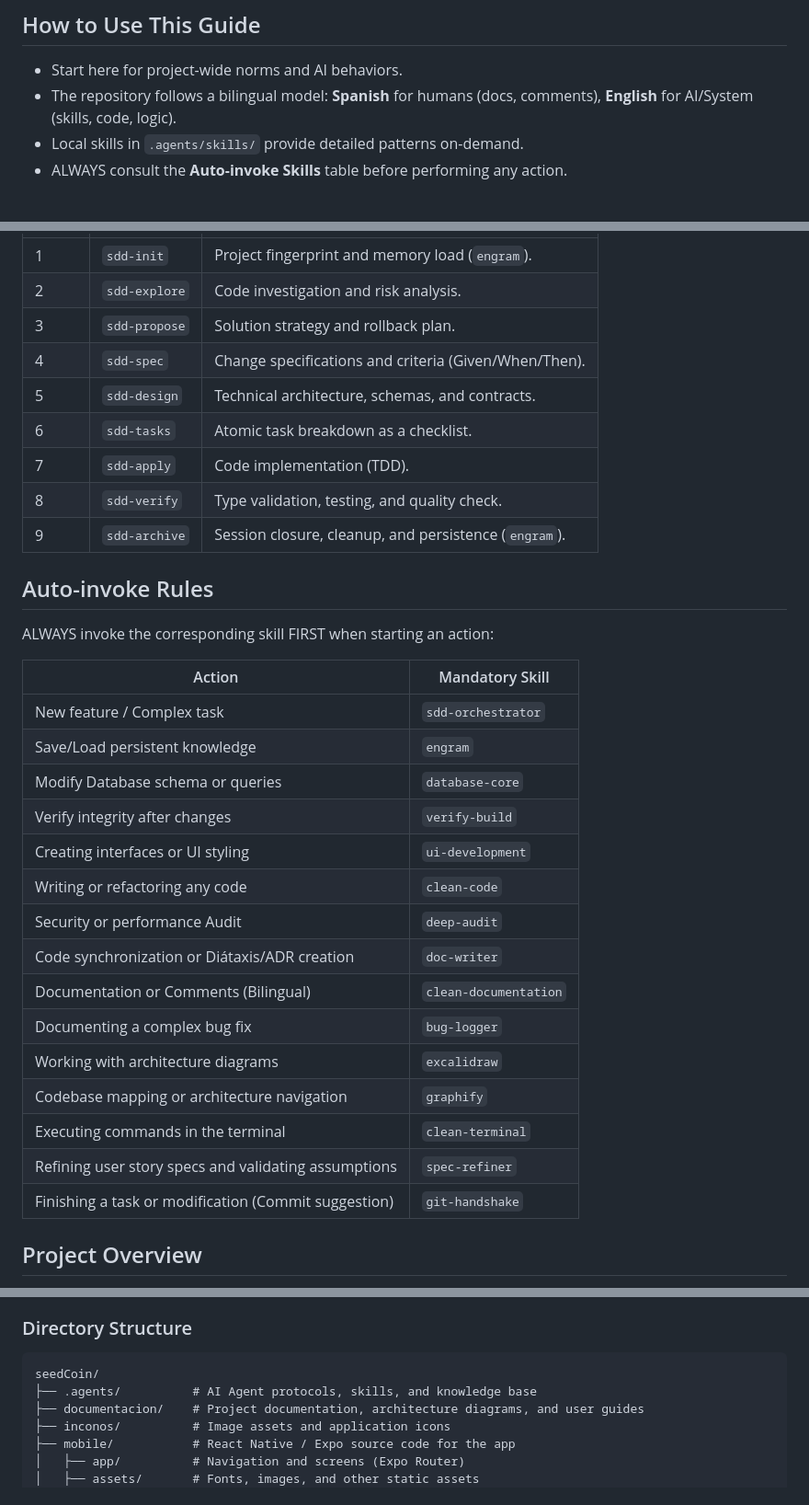
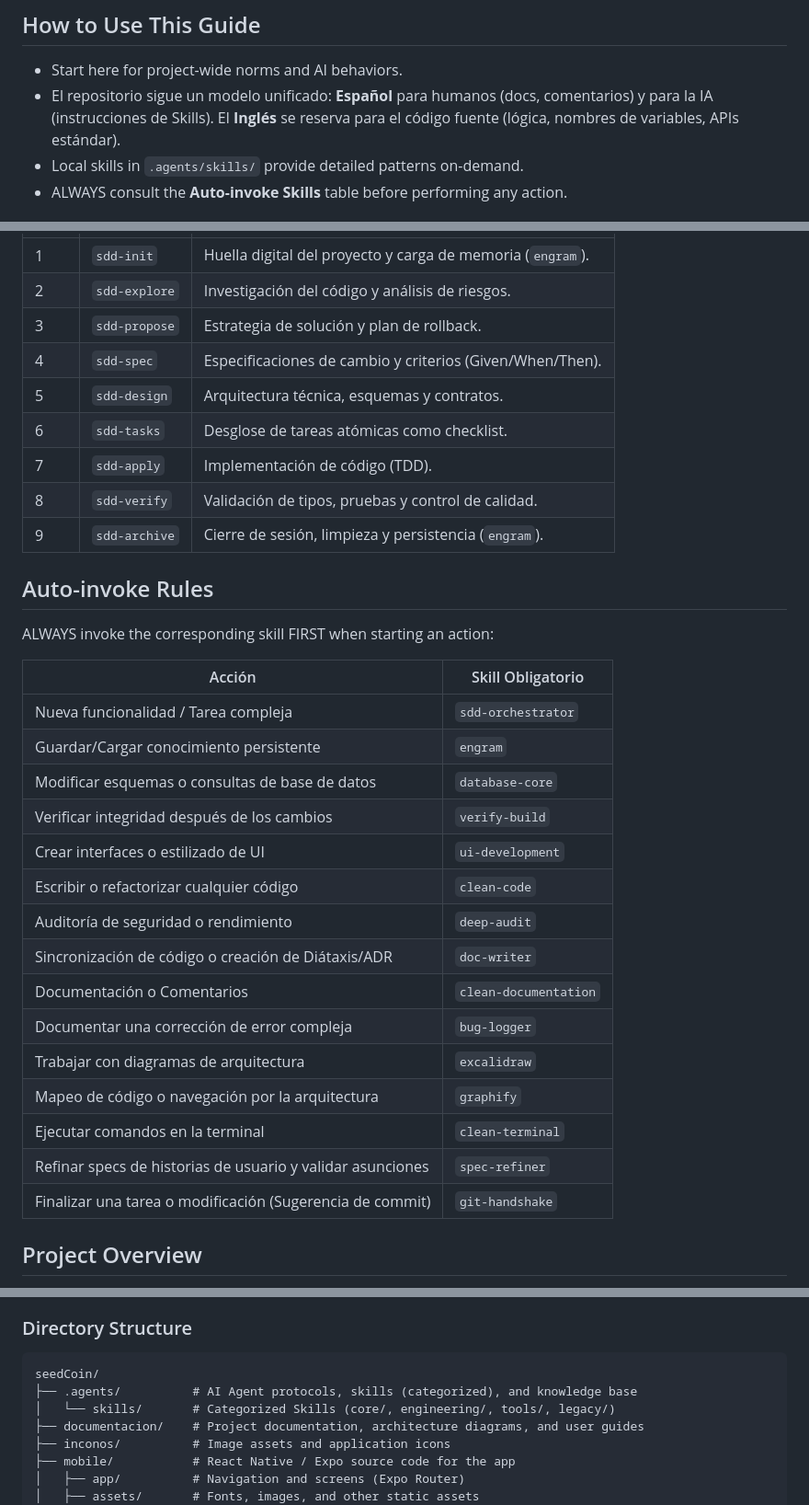
Before and after one commit to RADESH626/seedCoin, a Markdown page: AGENTS.md, 3 parts joined by grey strips. Shown at 92% size. Rendered like a GitHub page.

````diff
--- a/AGENTS.md
+++ b/AGENTS.md
@@ -4,7 +4,7 @@ This file defines the context, skills, and development standards for AI agents w
 
 ## How to Use This Guide
 - Start here for project-wide norms and AI behaviors.
-- The repository follows a bilingual model: **Spanish** for humans (docs, comments), **English** for AI/System (skills, code, logic).
+- El repositorio sigue un modelo unificado: **Español** para humanos (docs, comentarios) y para la IA (instrucciones de Skills). El **Inglés** se reserva para el código fuente (lógica, nombres de variables, APIs estándar).
 - Local skills in `.agents/skills/` provide detailed patterns on-demand.
 - ALWAYS consult the **Auto-invoke Skills** table before performing any action.
 
@@ -56,34 +59,34 @@ SeedCoin operates under a **Spec-Driven Development (SDD)** model consisting of
 |------|------------|------------------|
-| 1 | `sdd-init` | Project fingerprint and memory load (`engram`). |
-| 2 | `sdd-explore` | Code investigation and risk analysis. |
-| 3 | `sdd-propose` | Solution strategy and rollback plan. |
-| 4 | `sdd-spec` | Change specifications and criteria (Given/When/Then). |
-| 5 | `sdd-design` | Technical architecture, schemas, and contracts. |
-| 6 | `sdd-tasks` | Atomic task breakdown as a checklist. |
-| 7 | `sdd-apply` | Code implementation (TDD). |
-| 8 | `sdd-verify` | Type validation, testing, and quality check. |
-| 9 | `sdd-archive` | Session closure, cleanup, and persistence (`engram`). |
+| 1 | `sdd-init` | Huella digital del proyecto y carga de memoria (`engram`). |
+| 2 | `sdd-explore` | Investigación del código y análisis de riesgos. |
+| 3 | `sdd-propose` | Estrategia de solución y plan de rollback. |
+| 4 | `sdd-spec` | Especificaciones de cambio y criterios (Given/When/Then). |
+| 5 | `sdd-design` | Arquitectura técnica, esquemas y contratos. |
+| 6 | `sdd-tasks` | Desglose de tareas atómicas como checklist. |
+| 7 | `sdd-apply` | Implementación de código (TDD). |
+| 8 | `sdd-verify` | Validación de tipos, pruebas y control de calidad. |
+| 9 | `sdd-archive` | Cierre de sesión, limpieza y persistencia (`engram`). |
 
 ## Auto-invoke Rules
 ALWAYS invoke the corresponding skill FIRST when starting an action:
 
-| Action | Mandatory Skill |
+| Acción | Skill Obligatorio |
 |--------|-------------------|
-| New feature / Complex task | `sdd-orchestrator` |
-| Save/Load persistent knowledge | `engram` |
-| Modify Database schema or queries | `database-core` |
-| Verify integrity after changes | `verify-build` |
-| Creating interfaces or UI styling | `ui-development` |
-| Writing or refactoring any code | `clean-code` |
-| Security or performance Audit | `deep-audit` |
-| Code synchronization or Diátaxis/ADR creation | `doc-writer` |
-| Documentation or Comments (Bilingual) | `clean-documentation` |
-| Documenting a complex bug fix | `bug-logger` |
-| Working with architecture diagrams | `excalidraw` |
-| Codebase mapping or architecture navigation | `graphify` |
-| Executing commands in the terminal | `clean-terminal` |
-| Refining user story specs and validating assumptions | `spec-refiner` |
-| Finishing a task or modification (Commit suggestion) | `git-handshake` |
+| Nueva funcionalidad / Tarea compleja | `sdd-orchestrator` |
+| Guardar/Cargar conocimiento persistente | `engram` |
+| Modificar esquemas o consultas de base de datos | `database-core` |
+| Verificar integridad después de los cambios | `verify-build` |
+| Crear interfaces o estilizado de UI | `ui-development` |
+| Escribir o refactorizar cualquier código | `clean-code` |
+| Auditoría de seguridad o rendimiento | `deep-audit` |
+| Sincronización de código o creación de Diátaxis/ADR | `doc-writer` |
+| Documentación o Comentarios | `clean-documentation` |
+| Documentar una corrección de error compleja | `bug-logger` |
+| Trabajar con diagramas de arquitectura | `excalidraw` |
+| Mapeo de código o navegación por la arquitectura | `graphify` |
+| Ejecutar comandos en la terminal | `clean-terminal` |
+| Refinar specs de historias de usuario y validar asunciones | `spec-refiner` |
+| Finalizar una tarea o modificación (Sugerencia de commit) | `git-handshake` |
 
 ## Project Overview
 SeedCoin is a personal financial management platform for secure and efficient offline-first tracking.
@@ -98,7 +101,8 @@ SeedCoin is a personal financial management platform for secure and efficient of
 ### Directory Structure
 ```text
 seedCoin/
-├── .agents/          # AI Agent protocols, skills, and knowledge base
+├── .agents/          # AI Agent protocols, skills (categorized), and knowledge base
+│   └── skills/       # Categorized Skills (core/, engineering/, tools/, legacy/)
 ├── documentacion/    # Project documentation, architecture diagrams, and user guides
 ├── inconos/          # Image assets and application icons
 ├── mobile/           # React Native / Expo source code for the app
````
Also changed, not shown: other parts of AGENTS.md (+30 -27 lines), documentacion/tecnica/proceso-trabajo.md (added, +147 -0 lines).
